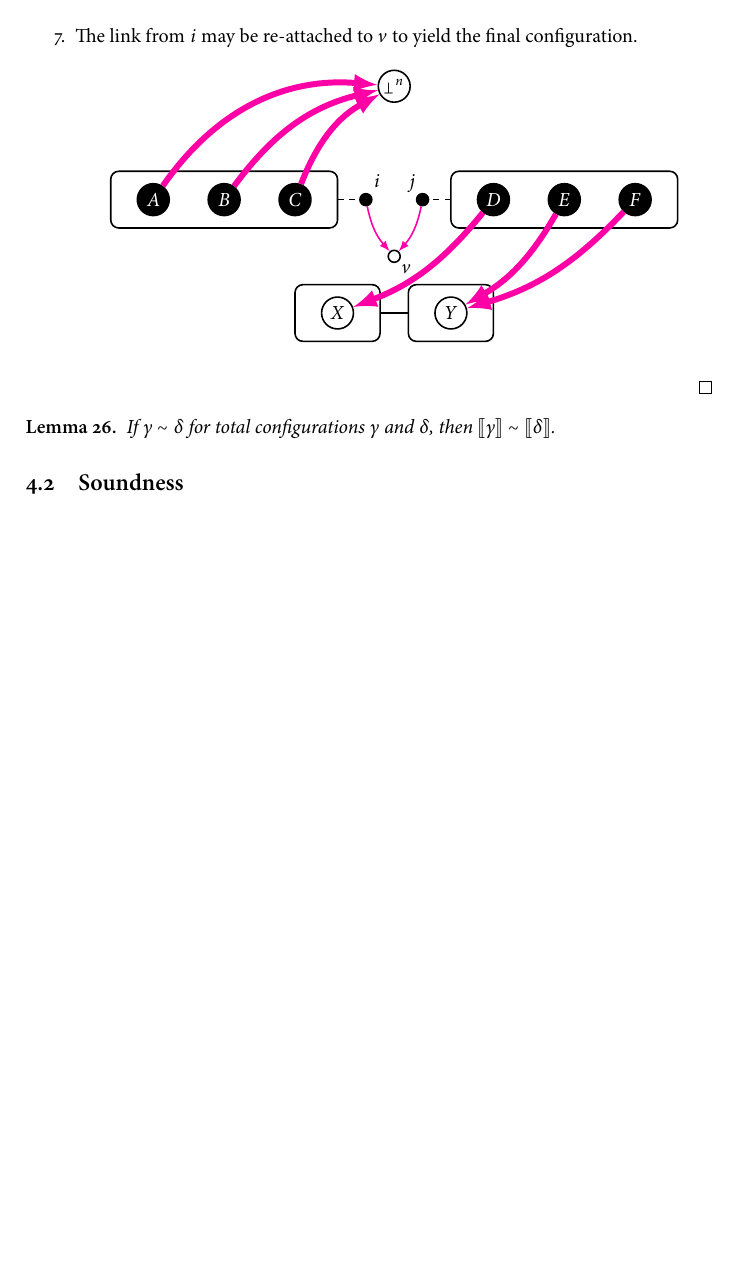
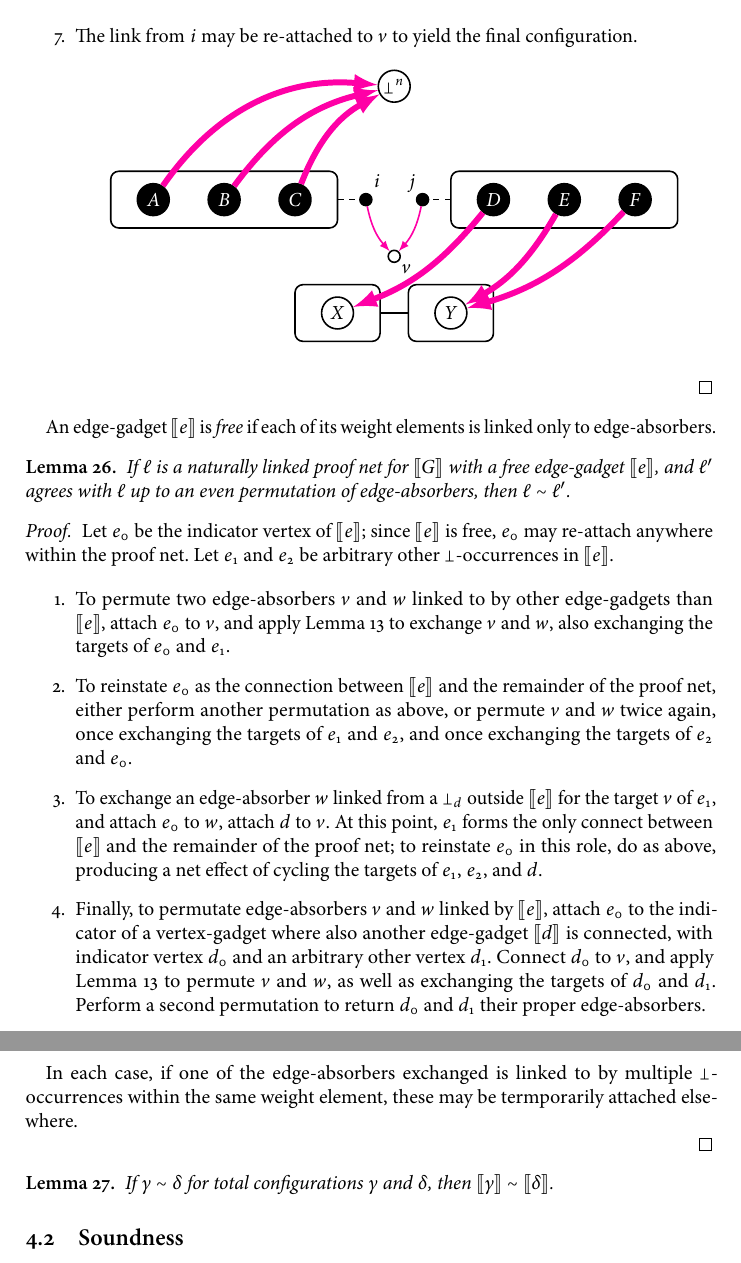
Before and after one commit to robinhouston/mll-proof-equivalence, a LaTeX document (main/mllequiv.tex, which reads main/s_level_2.tex): part of page 14 of 16 before the commit and two parts of pages 14 and 15 of 16 after it, the two joined at a grey line, cut so that both start at the same text, the shorter picture padded with empty space. The pictures show the PDF file main/mllequiv.pdf that the author committed with the source.

Commit message:
final lemma completing the puzzle

```diff
--- a/main/s_level_2.tex
+++ b/main/s_level_2.tex
@@ -233,6 +233,44 @@ The link from $i$ may be re-attached to $v$ to yield the final configuration.
 \end{proof}
 
 
+An edge-gadget $\itn e$ is \emph{free} if each of its weight elements is linked only to edge-absorbers.
+
+
+\begin{lemma}
+If $\links$ is a naturally linked proof net for $\itn G$ with a free edge-gadget $\itn e$, and $\links'$ agrees with $\links$ up to an even permutation of edge-absorbers, then $\links\sim\links'$.
+\end{lemma}
+
+\begin{proof}
+Let $e_0$ be the indicator vertex of $\itn e$; since $\itn e$ is free, $e_0$ may re-attach anywhere within the proof net.
+%
+Let $e_1$ and $e_2$ be arbitrary other $\bot$-occurrences in $\itn e$.
+
+\begin{enumerate}
+
+	\item
+To permute two edge-absorbers $v$ and $w$ linked to by other edge-gadgets than $\itn e$, attach $e_0$ to $v$, and apply Lemma~\ref{lem:double exchange} to exchange $v$ and $w$, also exchanging the targets of $e_0$ and $e_1$.
+
+	\item
+To reinstate $e_0$ as the connection between $\itn e$ and the remainder of the proof net, either perform another permutation as above, or permute $v$ and $w$ twice again, once exchanging the targets of $e_1$ and $e_2$, and once exchanging the targets of $e_2$ and $e_0$.
+
+	\item
+To exchange an edge-absorber $w$ linked from a $\named d\bot$ outside $\itn e$ for the target $v$ of $e_1$, and attach $e_0$ to $w$, attach $d$ to $v$.
+%
+At this point, $e_1$ forms the only connect between $\itn e$ and the remainder of the proof net; to reinstate $e_0$ in this role, do as above, producing a net effect of cycling the targets of $e_1$, $e_2$, and $d$.
+
+	\item
+Finally, to permutate edge-absorbers $v$ and $w$ linked by $\itn e$, attach $e_0$ to the indicator of a vertex-gadget where also another edge-gadget $\itn d$ is connected, with indicator vertex $d_0$ and an arbitrary other vertex $d_1$.
+%
+Connect $d_0$ to $v$, and apply Lemma~\ref{lem:double exchange} to permute $v$ and $w$, as well as exchanging the targets of $d_0$ and $d_1$.
+%
+Perform a second permutation to return $d_0$ and $d_1$ their proper edge-absorbers.
+
+\end{enumerate}
+
+In each case, if one of the edge-absorbers exchanged is linked to by multiple $\bot$-occurrences within the same weight element, these may be termporarily attached elsewhere.
+
+\end{proof}
+
 
 \begin{lemma}
 If $\gamma\sim\delta$ for total configurations $\gamma$ and $\delta$, then $\itn\gamma\sim\itn\delta$.
```
Also changed, not shown: main/mllequiv.tex (+1 -1 lines), main/mllequiv.pdf.
